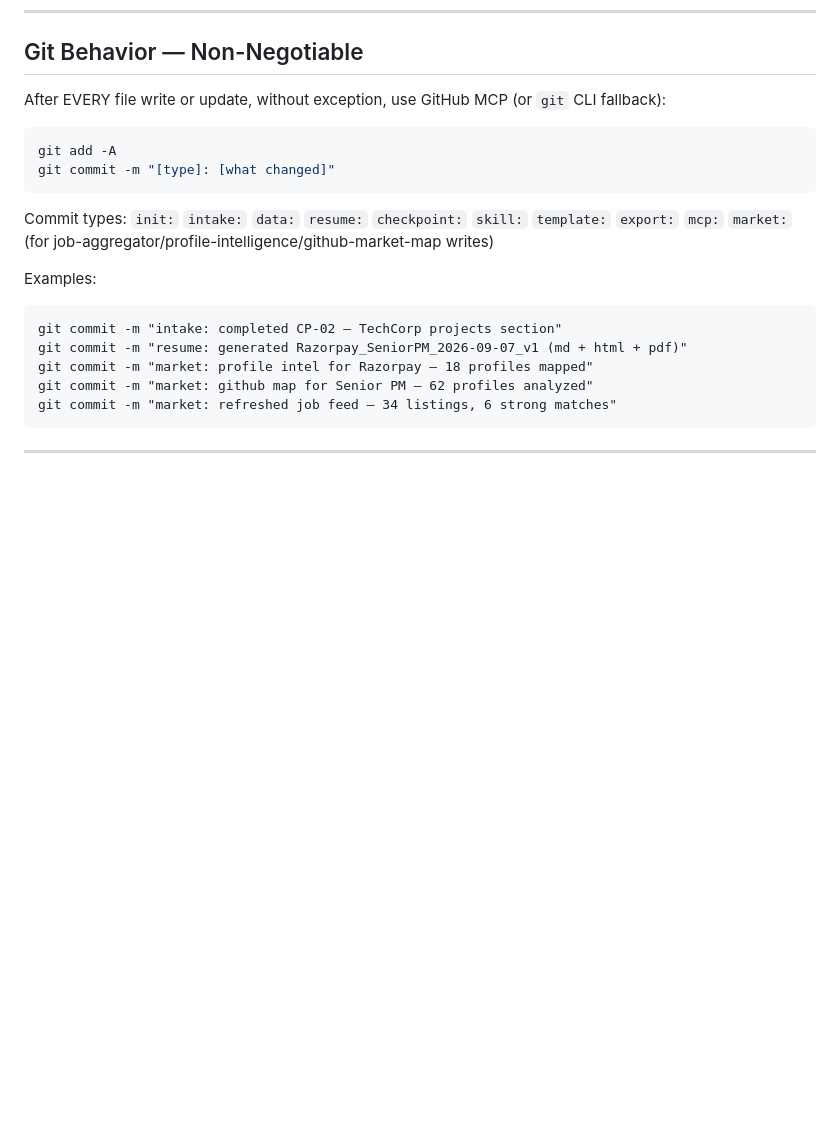
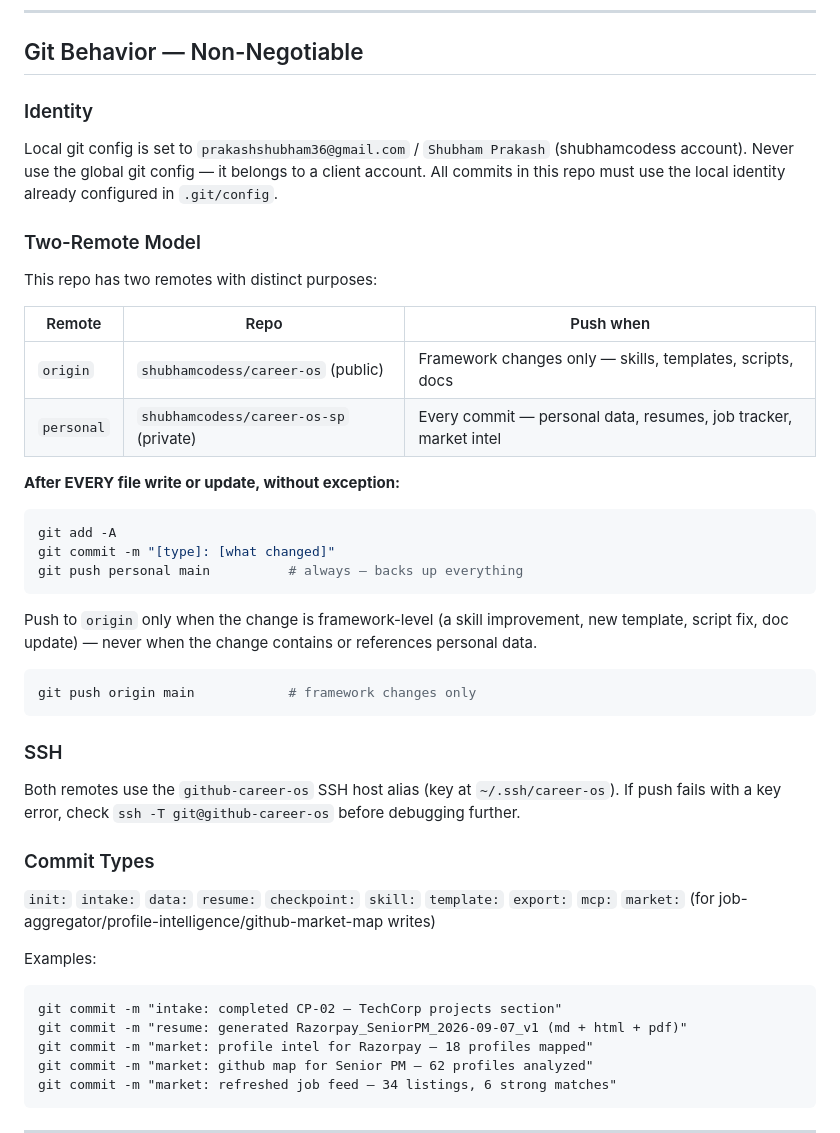
Before and after one commit to shubhamcodess/career-os, a Markdown page: CLAUDE.md, the part around the change. GitHub-like rendering; blank space fills up the shorter version.

Commit message:
init: document two-remote git model and identity config in CLAUDE.md
Co-Authored-By: Claude Sonnet 4.6 <noreply@anthropic.com>

````diff
--- a/CLAUDE.md
+++ b/CLAUDE.md
@@ -198,14 +198,40 @@ Resume templates live in `templates/resume-templates/` as HTML/CSS files.
 
 ## Git Behavior — Non-Negotiable
 
-After EVERY file write or update, without exception, use GitHub MCP (or `git` CLI fallback):
+### Identity
+Local git config is set to `prakashshubham36@gmail.com` / `Shubham Prakash` (shubhamcodess account).
+Never use the global git config — it belongs to a client account. All commits in this repo must
+use the local identity already configured in `.git/config`.
+
+### Two-Remote Model
+This repo has two remotes with distinct purposes:
+
+| Remote | Repo | Push when |
+|---|---|---|
+| `origin` | `shubhamcodess/career-os` (public) | Framework changes only — skills, templates, scripts, docs |
+| `personal` | `shubhamcodess/career-os-sp` (private) | Every commit — personal data, resumes, job tracker, market intel |
+
+**After EVERY file write or update, without exception:**
 
 ```bash
 git add -A
 git commit -m "[type]: [what changed]"
+git push personal main          # always — backs up everything
 ```
 
-Commit types: `init:` `intake:` `data:` `resume:` `checkpoint:` `skill:` `template:`
+Push to `origin` only when the change is framework-level (a skill improvement, new template,
+script fix, doc update) — never when the change contains or references personal data.
+
+```bash
+git push origin main            # framework changes only
+```
+
+### SSH
+Both remotes use the `github-career-os` SSH host alias (key at `~/.ssh/career-os`).
+If push fails with a key error, check `ssh -T git@github-career-os` before debugging further.
+
+### Commit Types
+`init:` `intake:` `data:` `resume:` `checkpoint:` `skill:` `template:`
 `export:` `mcp:` `market:` (for job-aggregator/profile-intelligence/github-market-map writes)
 
 Examples:
````
